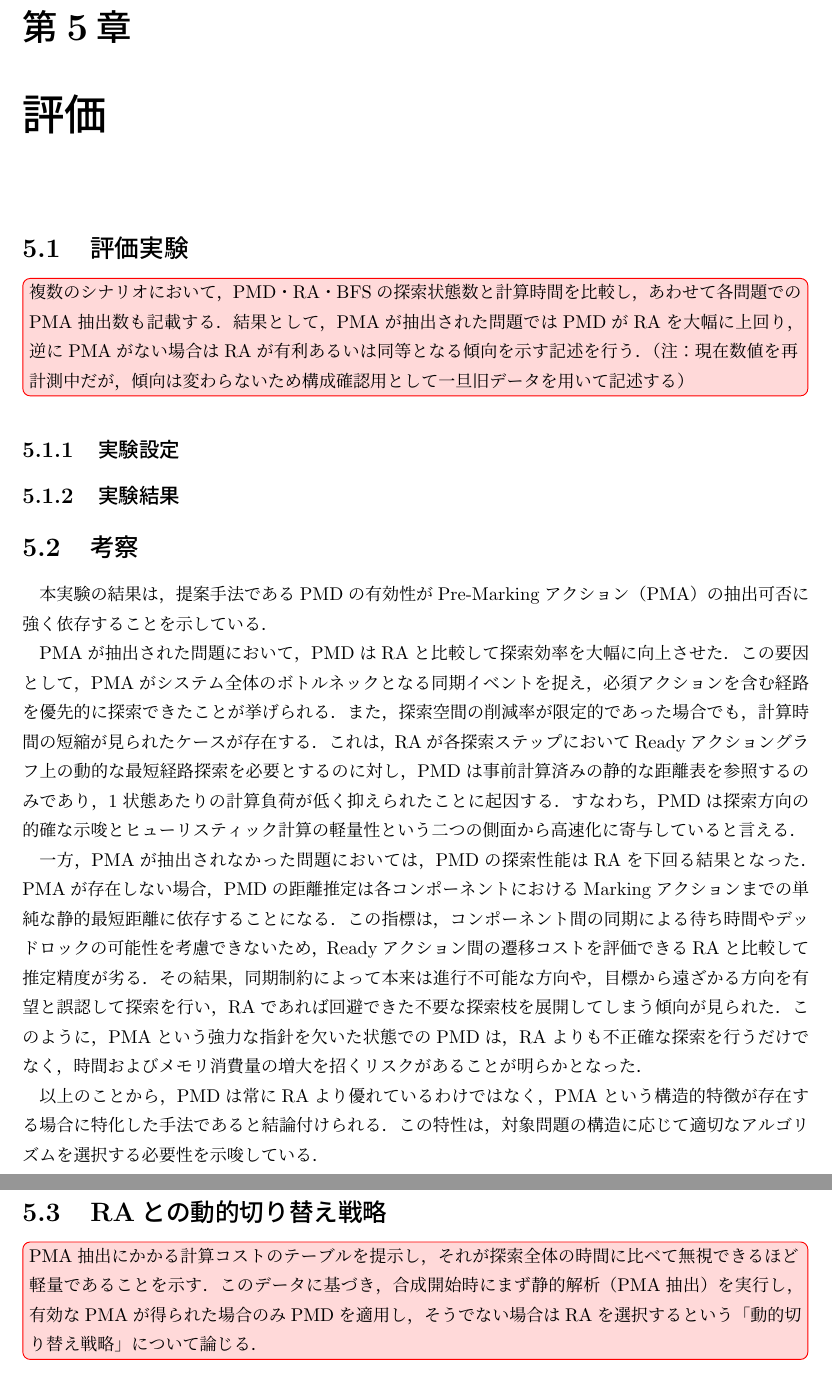
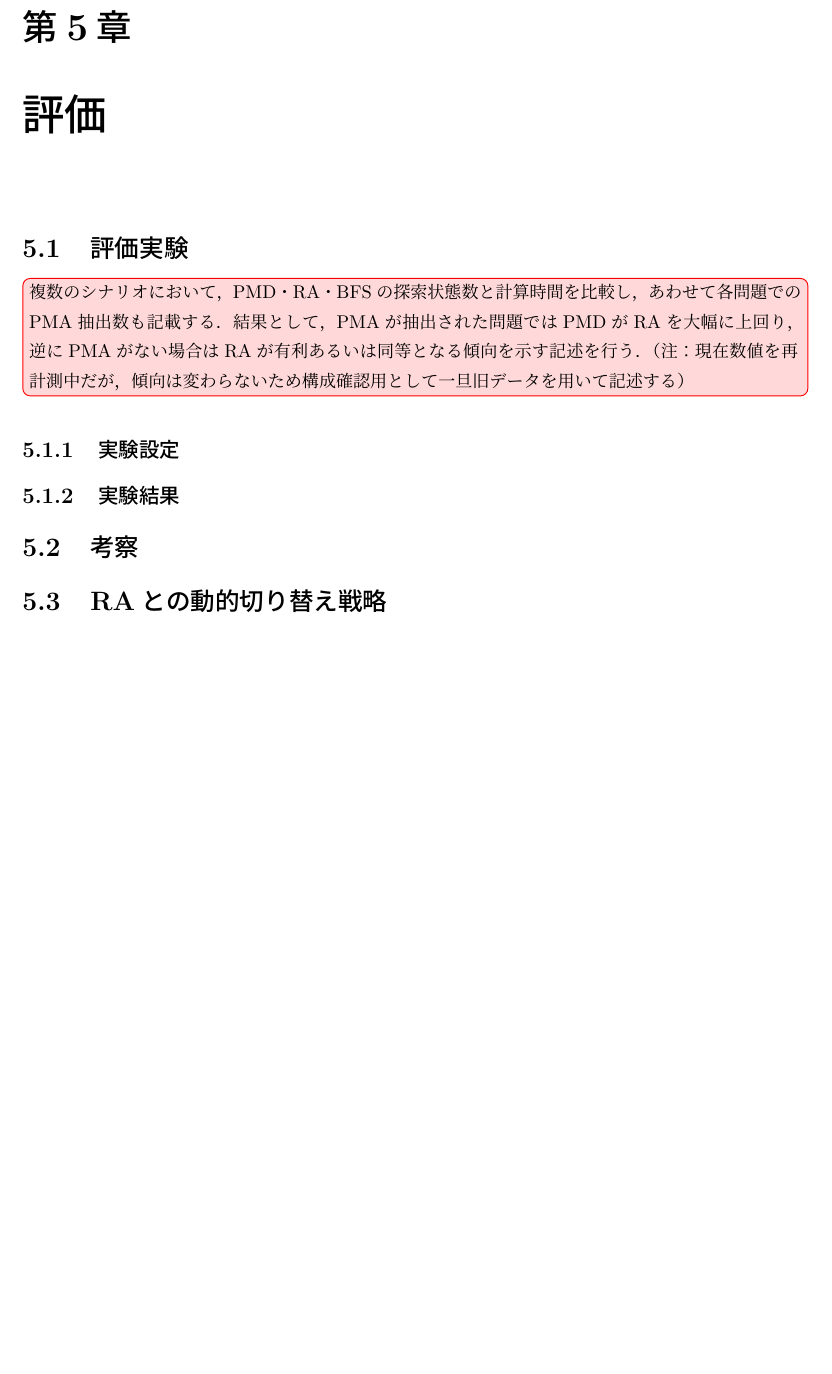
Before and after one commit to oha-4/master_thesis, a LaTeX thesis (main.tex): two parts of pages 32 and 33 of 37 before the commit and part of page 35 of 39 after it, the two joined at a grey line, cut so that both start at the same text, the shorter picture padded with empty space. Compiled offline with pLaTeX and dvipdfmx.

Commit message:
Fix todo

```diff
--- a/main.tex
+++ b/main.tex
@@ -68,7 +68,7 @@
 
 \makeatletter
 
-\renewcommand{\fps@algorithm}{htbp}
+\renewcommand{\fps@algorithm}{H}
 \renewcommand{\ALG@name}{アルゴリズム}
 \renewcommand{\algorithmicrequire}{\textbf{入力：}}
 \renewcommand{\algorithmicensure}{\textbf{出力：}}
@@ -1295,26 +1295,7 @@ RAは目標（「出荷」）への局所的な近さのみを見て「研磨」
 
 \section{考察}
 
-本実験の結果は，提案手法であるPMDの有効性がPre-Markingアクション（PMA）の抽出可否に強く依存することを示している．
-
-PMAが抽出された問題において，PMDはRAと比較して探索効率を大幅に向上させた．
-この要因として，PMAがシステム全体のボトルネックとなる同期イベントを捉え，必須アクションを含む経路を優先的に探索できたことが挙げられる．
-また，探索空間の削減率が限定的であった場合でも，計算時間の短縮が見られたケースが存在する．
-これは，RAが各探索ステップにおいてReadyアクショングラフ上の動的な最短経路探索を必要とするのに対し，PMDは事前計算済みの静的な距離表を参照するのみであり，1状態あたりの計算負荷が低く抑えられたことに起因する．
-すなわち，PMDは探索方向の的確な示唆とヒューリスティック計算の軽量性という二つの側面から高速化に寄与していると言える．
-
-一方，PMAが抽出されなかった問題においては，PMDの探索性能はRAを下回る結果となった．
-PMAが存在しない場合，PMDの距離推定は各コンポーネントにおけるMarkingアクションまでの単純な静的最短距離に依存することになる．
-この指標は，コンポーネント間の同期による待ち時間やデッドロックの可能性を考慮できないため，Readyアクション間の遷移コストを評価できるRAと比較して推定精度が劣る．
-その結果，同期制約によって本来は進行不可能な方向や，目標から遠ざかる方向を有望と誤認して探索を行い，RAであれば回避できた不要な探索枝を展開してしまう傾向が見られた．
-このように，PMAという強力な指針を欠いた状態でのPMDは，RAよりも不正確な探索を行うだけでなく，時間およびメモリ消費量の増大を招くリスクがあることが明らかとなった．
-
-以上のことから，PMDは常にRAより優れているわけではなく，PMAという構造的特徴が存在する場合に特化した手法であると結論付けられる．
-この特性は，対象問題の構造に応じて適切なアルゴリズムを選択する必要性を示唆している．
-
 \section{RAとの動的切り替え戦略}
-
-\todo{PMA抽出にかかる計算コストのテーブルを提示し，それが探索全体の時間に比べて無視できるほど軽量であることを示す．このデータに基づき，合成開始時にまず静的解析（PMA抽出）を実行し，有効なPMAが得られた場合のみPMDを適用し，そうでない場合はRAを選択するという「動的切り替え戦略」について論じる．}
 
 \chapter{関連研究}
 \label{chap:related_works}
```
Also changed, not shown: latex_out/main.pdf, main.tex (4 more changed lines), 2 other files.
